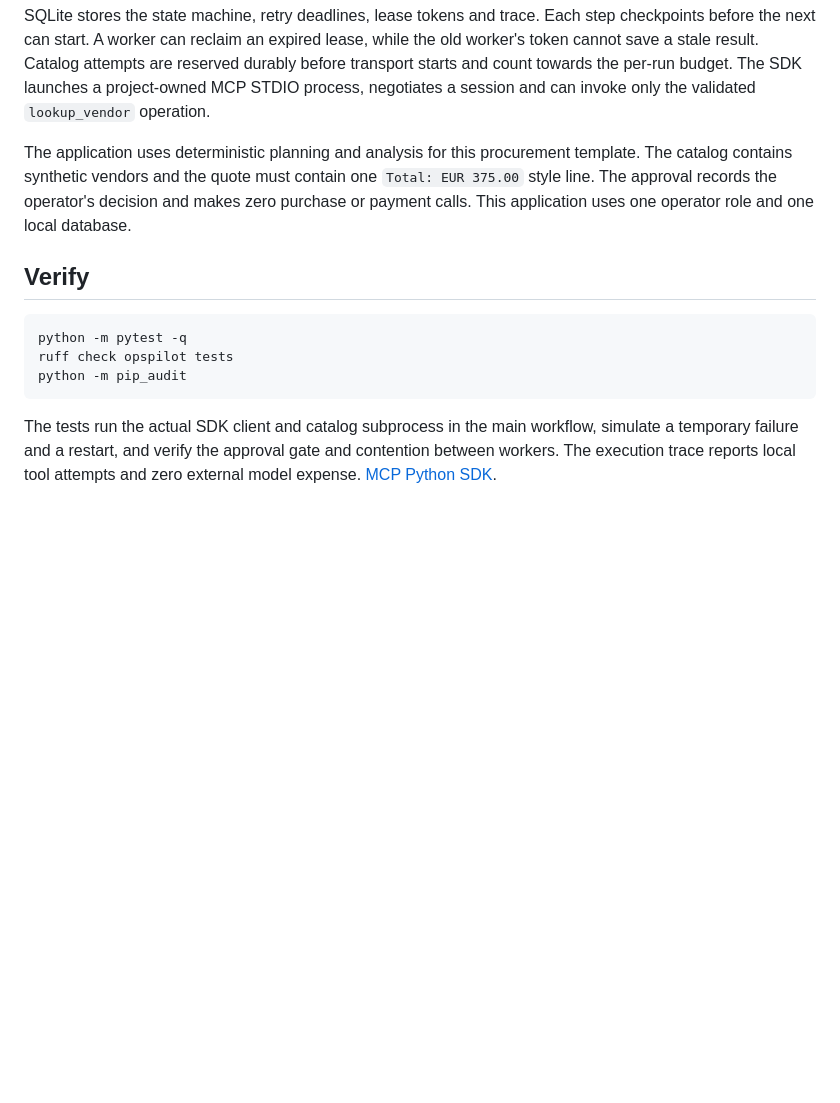
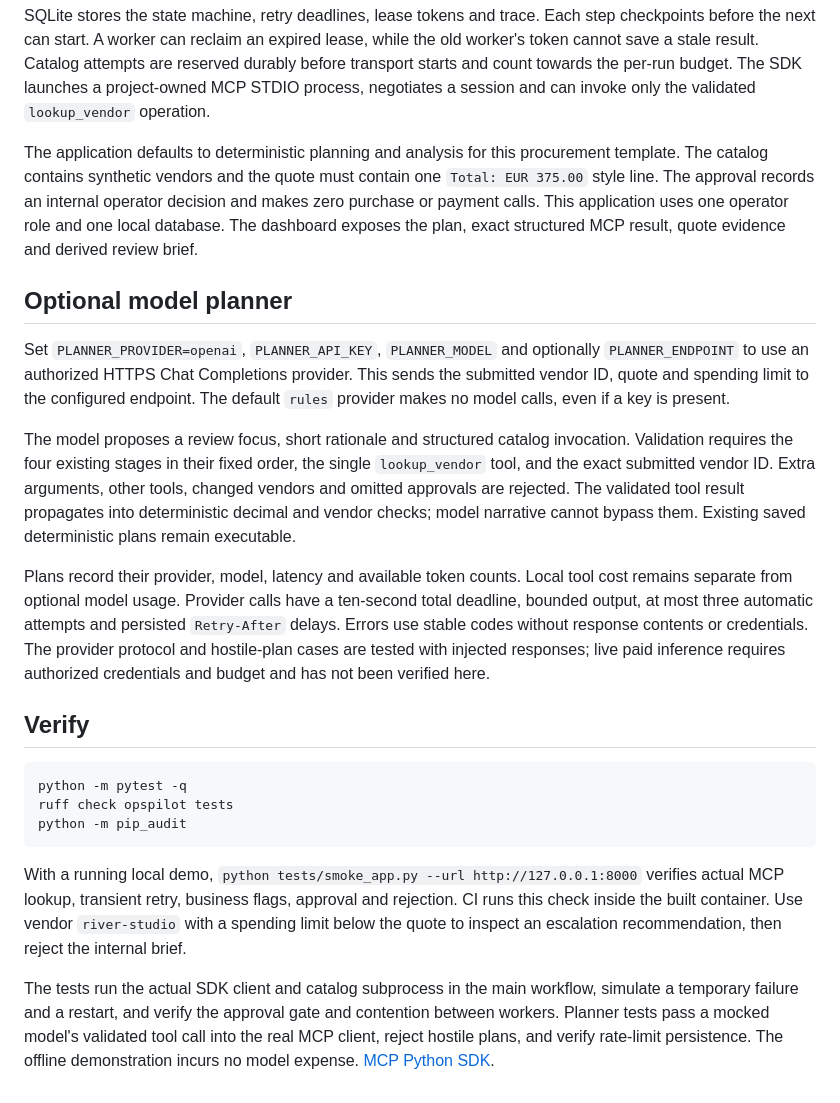
Before and after one commit to omerasik/opspilot, a Markdown page: README.md, the part around one of its changes. GitHub-like rendering; blank space fills up the shorter version.

````diff
--- a/README.md
+++ b/README.md
@@ -30,7 +32,15 @@ All run operations require `Authorization: Bearer <operator-token>`. The demo us
 
 SQLite stores the state machine, retry deadlines, lease tokens and trace. Each step checkpoints before the next can start. A worker can reclaim an expired lease, while the old worker's token cannot save a stale result. Catalog attempts are reserved durably before transport starts and count towards the per-run budget. The SDK launches a project-owned MCP STDIO process, negotiates a session and can invoke only the validated `lookup_vendor` operation.
 
-The application uses deterministic planning and analysis for this procurement template. The catalog contains synthetic vendors and the quote must contain one `Total: EUR 375.00` style line. The approval records the operator's decision and makes zero purchase or payment calls. This application uses one operator role and one local database.
+The application defaults to deterministic planning and analysis for this procurement template. The catalog contains synthetic vendors and the quote must contain one `Total: EUR 375.00` style line. The approval records an internal operator decision and makes zero purchase or payment calls. This application uses one operator role and one local database. The dashboard exposes the plan, exact structured MCP result, quote evidence and derived review brief.
+
+## Optional model planner
+
+Set `PLANNER_PROVIDER=openai`, `PLANNER_API_KEY`, `PLANNER_MODEL` and optionally `PLANNER_ENDPOINT` to use an authorized HTTPS Chat Completions provider. This sends the submitted vendor ID, quote and spending limit to the configured endpoint. The default `rules` provider makes no model calls, even if a key is present.
+
+The model proposes a review focus, short rationale and structured catalog invocation. Validation requires the four existing stages in their fixed order, the single `lookup_vendor` tool, and the exact submitted vendor ID. Extra arguments, other tools, changed vendors and omitted approvals are rejected. The validated tool result propagates into deterministic decimal and vendor checks; model narrative cannot bypass them. Existing saved deterministic plans remain executable.
+
+Plans record their provider, model, latency and available token counts. Local tool cost remains separate from optional model usage. Provider calls have a ten-second total deadline, bounded output, at most three automatic attempts and persisted `Retry-After` delays. Errors use stable codes without response contents or credentials. The provider protocol and hostile-plan cases are tested with injected responses; live paid inference requires authorized credentials and budget and has not been verified here.
 
 ## Verify
 
@@ -40,4 +50,6 @@ ruff check opspilot tests
 python -m pip_audit
 ```
 
-The tests run the actual SDK client and catalog subprocess in the main workflow, simulate a temporary failure and a restart, and verify the approval gate and contention between workers. The execution trace reports local tool attempts and zero external model expense. [MCP Python SDK](https://github.com/modelcontextprotocol/python-sdk).
+With a running local demo, `python tests/smoke_app.py --url http://127.0.0.1:8000` verifies actual MCP lookup, transient retry, business flags, approval and rejection. CI runs this check inside the built container. Use vendor `river-studio` with a spending limit below the quote to inspect an escalation recommendation, then reject the internal brief.
+
+The tests run the actual SDK client and catalog subprocess in the main workflow, simulate a temporary failure and a restart, and verify the approval gate and contention between workers. Planner tests pass a mocked model's validated tool call into the real MCP client, reject hostile plans, and verify rate-limit persistence. The offline demonstration incurs no model expense. [MCP Python SDK](https://github.com/modelcontextprotocol/python-sdk).
````
Also changed, not shown: other parts of README.md (+2 -0 lines), dashboard.png (added), 12 other files.
